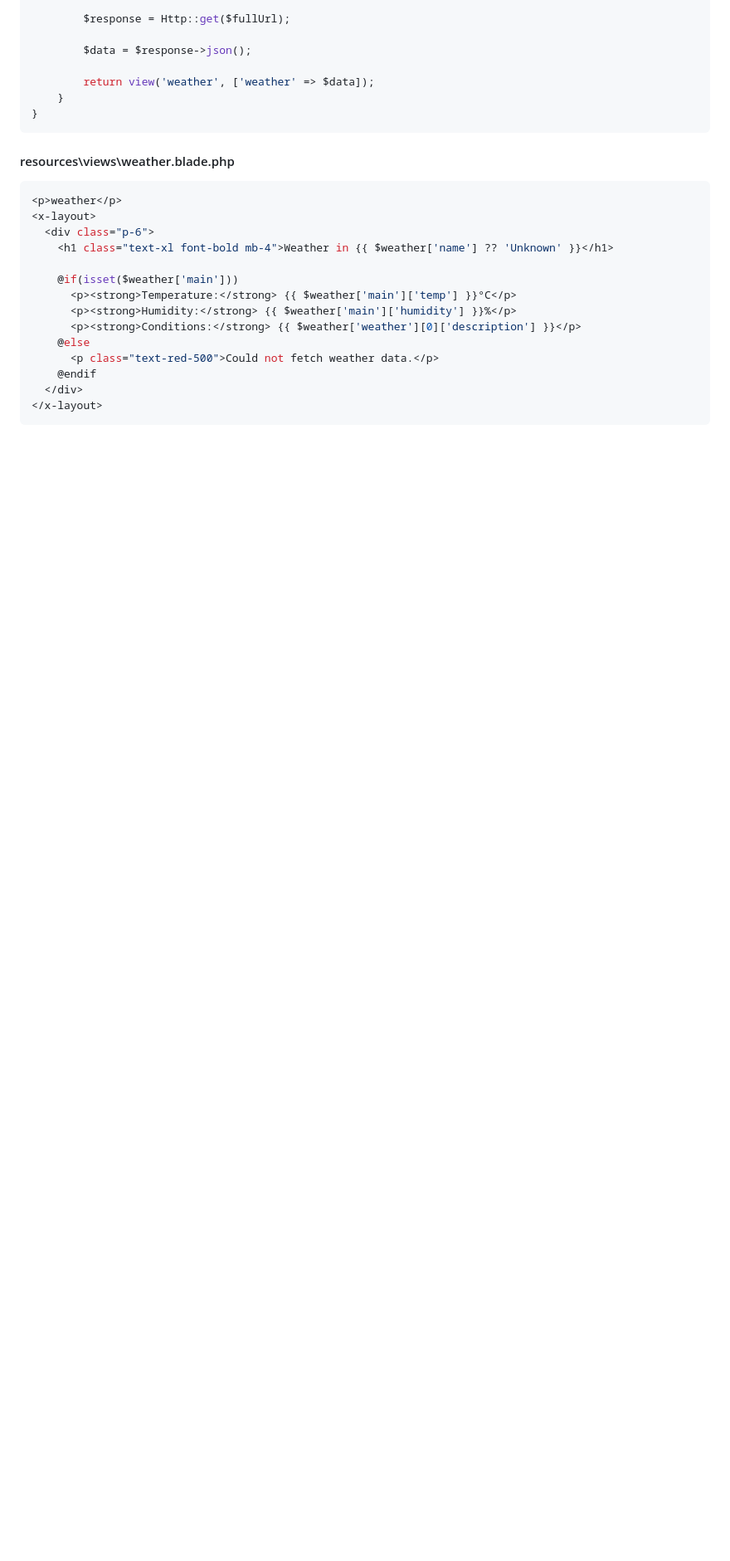
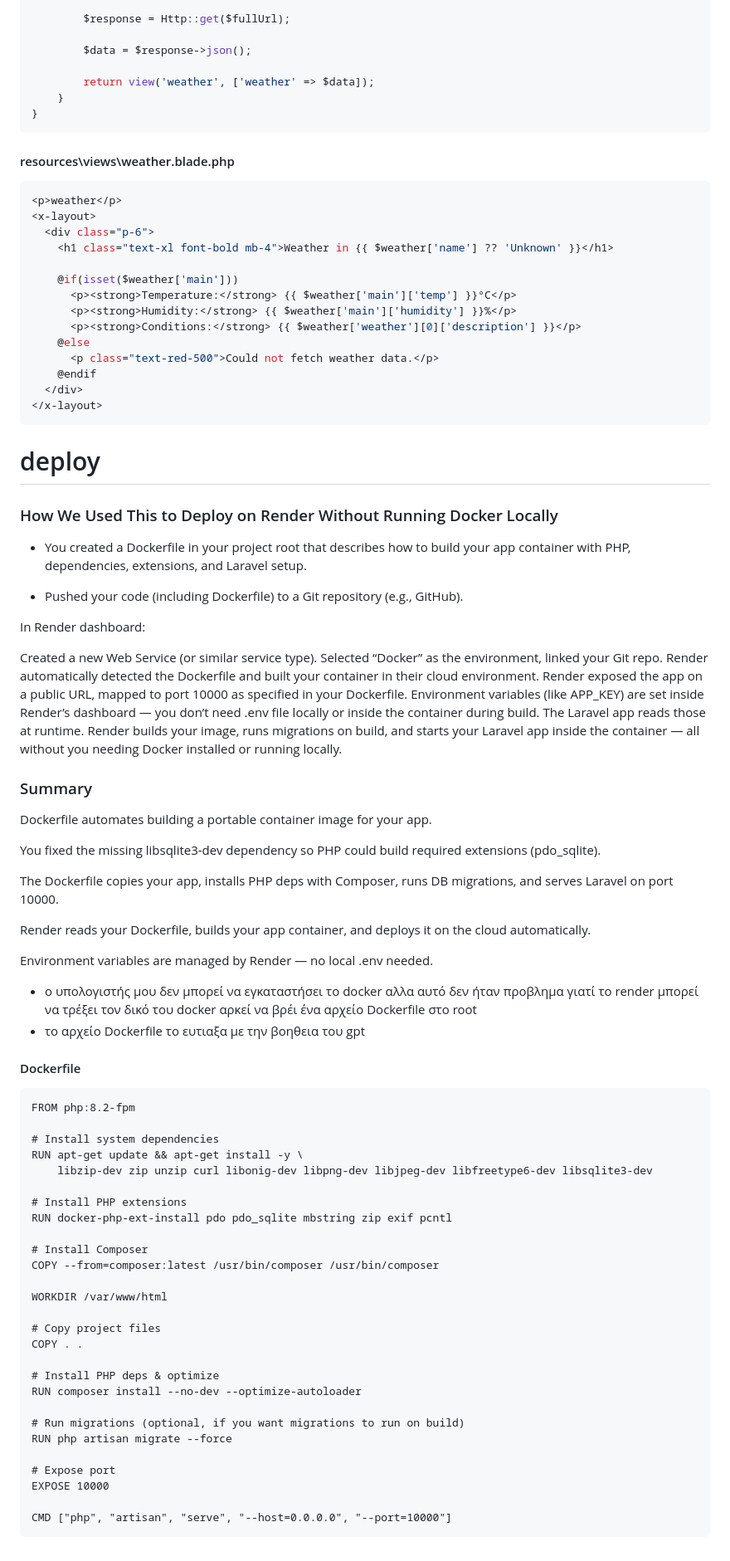
Before and after one commit to alkisax/simpleTodoLaravel, a Markdown page: todoInstructionsLaravel.md, the part around the change. Shown: that part at 83% size. Drawn GitHub-style; blank space fills up the shorter version.

Commit message:
docs: readme updated

````diff
--- a/todoInstructionsLaravel.md
+++ b/todoInstructionsLaravel.md
@@ -964,3 +964,63 @@ class WeatherController extends Controller
   </div>
 </x-layout>
 ```
+
+
+# deploy
+### How We Used This to Deploy on Render Without Running Docker Locally
+- You created a Dockerfile in your project root that describes how to build your app container with PHP, dependencies, extensions, and Laravel setup.
+
+- Pushed your code (including Dockerfile) to a Git repository (e.g., GitHub).
+
+In Render dashboard:
+
+Created a new Web Service (or similar service type).
+Selected “Docker” as the environment, linked your Git repo.
+Render automatically detected the Dockerfile and built your container in their cloud environment.
+Render exposed the app on a public URL, mapped to port 10000 as specified in your Dockerfile.
+Environment variables (like APP_KEY) are set inside Render’s dashboard — you don’t need .env file locally or inside the container during build. The Laravel app reads those at runtime.
+Render builds your image, runs migrations on build, and starts your Laravel app inside the container — all without you needing Docker installed or running locally.
+
+### Summary
+Dockerfile automates building a portable container image for your app.
+
+You fixed the missing libsqlite3-dev dependency so PHP could build required extensions (pdo_sqlite).
+
+The Dockerfile copies your app, installs PHP deps with Composer, runs DB migrations, and serves Laravel on port 10000.
+
+Render reads your Dockerfile, builds your app container, and deploys it on the cloud automatically.
+
+Environment variables are managed by Render — no local .env needed.
+
+- ο υπολογιστής μου δεν μπορεί να εγκαταστήσει το docker αλλα αυτό δεν ήταν προβλημα γιατί το render μπορεί να τρέξει τον δικό του docker αρκεί να βρέι ένα αρχείο Dockerfile στο root
+- το αρχείο Dockerfile το ευτιαξα με την βοηθεια του gpt
+#### Dockerfile
+```
+FROM php:8.2-fpm
+
+# Install system dependencies
+RUN apt-get update && apt-get install -y \
+    libzip-dev zip unzip curl libonig-dev libpng-dev libjpeg-dev libfreetype6-dev libsqlite3-dev
+
+# Install PHP extensions
+RUN docker-php-ext-install pdo pdo_sqlite mbstring zip exif pcntl
+
+# Install Composer
+COPY --from=composer:latest /usr/bin/composer /usr/bin/composer
+
+WORKDIR /var/www/html
+
+# Copy project files
+COPY . .
+
+# Install PHP deps & optimize
+RUN composer install --no-dev --optimize-autoloader
+
+# Run migrations (optional, if you want migrations to run on build)
+RUN php artisan migrate --force
+
+# Expose port
+EXPOSE 10000
+
+CMD ["php", "artisan", "serve", "--host=0.0.0.0", "--port=10000"]
+```
````
Also changed, not shown: README.md (+5 -0 lines).
